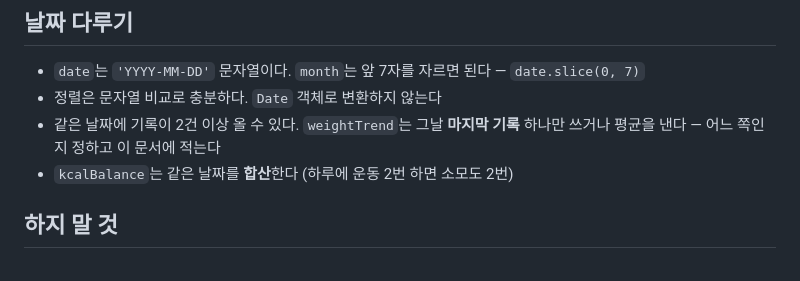
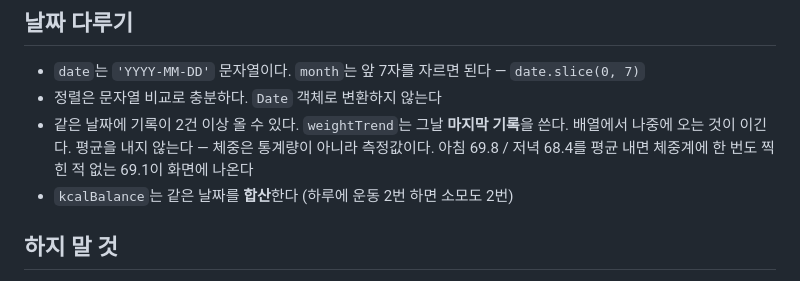
Before and after one commit to bongjunpyo/hackathon1schoolLover, a Markdown page: js/analytics/CLAUDE.md, the part around the change. Rendered like a GitHub page.

Commit message:
docs(분석): weightTrend 같은 날짜 중복 처리를 마지막 기록으로 확정
준표 요청(이슈 #2). "마지막 기록이냐 평균이냐 정하고 적어라"로 열려 있던 항목을 닫았다.
analytics.js가 이미 마지막 기록으로 구현되어 있고, 설계서 4-2의 결정과도 같다.

평균을 쓰지 않는 이유를 함께 남겼다 - 체중은 통계량이 아니라 측정값이라
평균을 내면 체중계에 찍힌 적 없는 값이 화면에 나온다.

Co-Authored-By: Claude Opus 5 <noreply@anthropic.com>

```diff
--- a/js/analytics/CLAUDE.md
+++ b/js/analytics/CLAUDE.md
@@ -47,7 +47,9 @@ const KCAL_PER_MIN = { '유산소': 10, '근력': 6, '스트레칭': 3 };
 
 - `date`는 `'YYYY-MM-DD'` 문자열이다. `month`는 앞 7자를 자르면 된다 — `date.slice(0, 7)`
 - 정렬은 문자열 비교로 충분하다. `Date` 객체로 변환하지 않는다
-- 같은 날짜에 기록이 2건 이상 올 수 있다. `weightTrend`는 그날 **마지막 기록** 하나만 쓰거나 평균을 낸다 — 어느 쪽인지 정하고 이 문서에 적는다
+- 같은 날짜에 기록이 2건 이상 올 수 있다. `weightTrend`는 그날 **마지막 기록**을 쓴다. 배열에서 나중에 오는 것이 이긴다.
+  평균을 내지 않는다 — 체중은 통계량이 아니라 측정값이다. 아침 69.8 / 저녁 68.4를 평균 내면
+  체중계에 한 번도 찍힌 적 없는 69.1이 화면에 나온다
 - `kcalBalance`는 같은 날짜를 **합산**한다 (하루에 운동 2번 하면 소모도 2번)
 
 ## 하지 말 것
```
